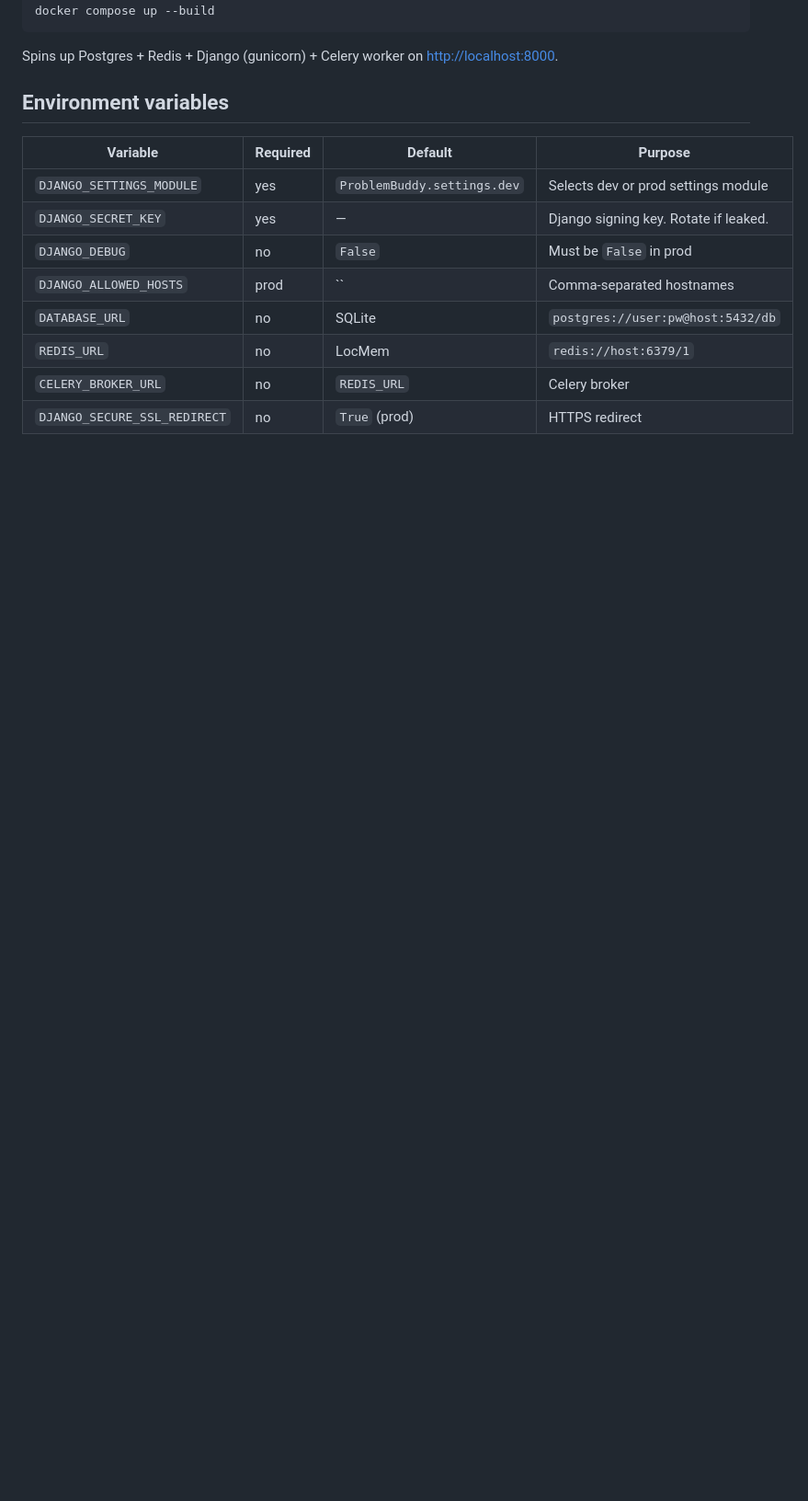
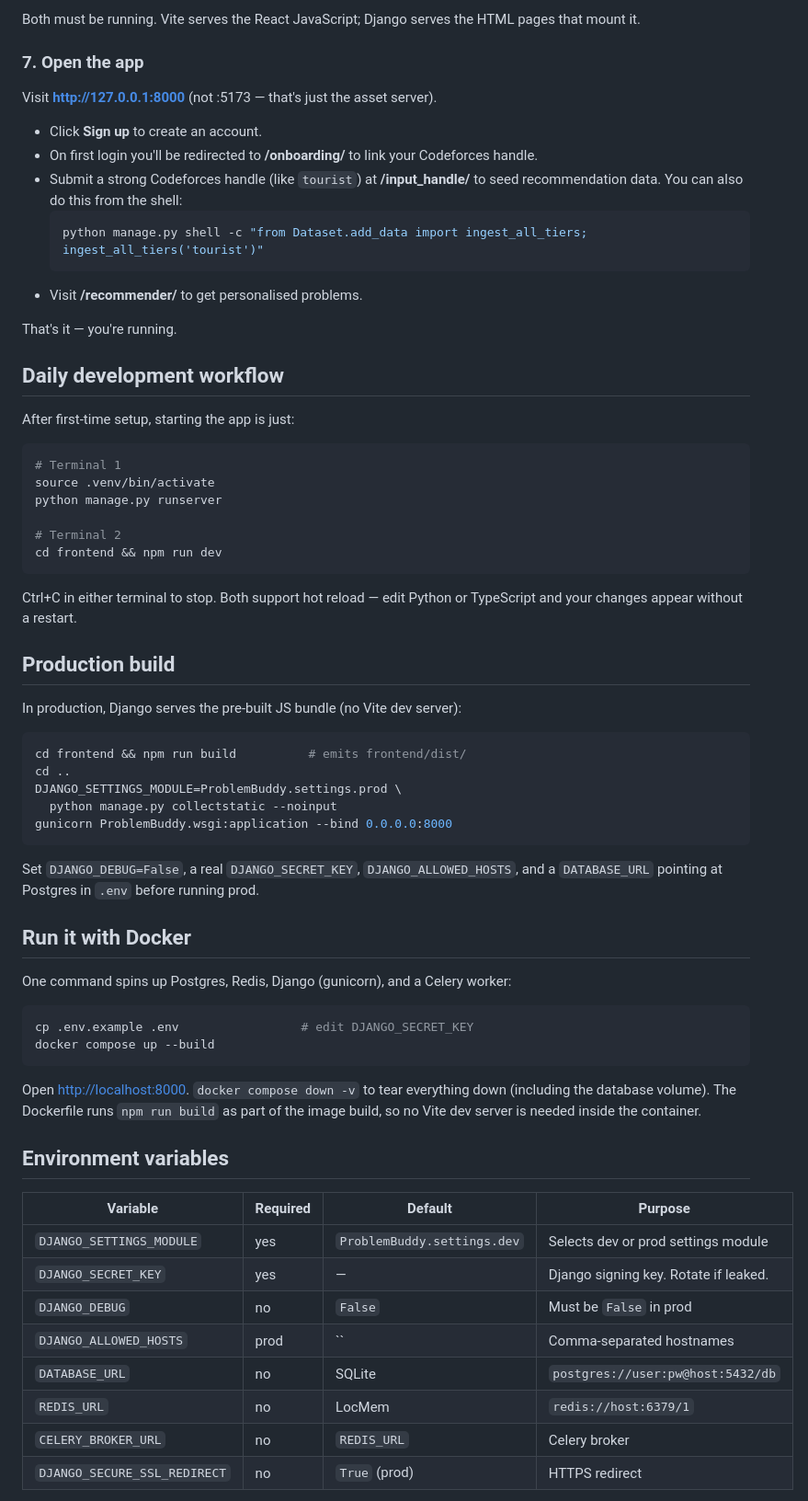
Before and after one commit to TheRakibJoy/ProblemBuddy, a Markdown page: README.md, the part around one of its changes. Shown at 92% size. GitHub-like rendering; blank space fills up the shorter version.

````diff
--- a/README.md
+++ b/README.md
@@ -96,8 +155,65 @@ cp .env.example .env
+Both must be running. Vite serves the React JavaScript; Django serves the
+HTML pages that mount it.
+
+### 7. Open the app
+
+Visit **http://127.0.0.1:8000** (not :5173 — that's just the asset server).
+
+- Click **Sign up** to create an account.
+- On first login you'll be redirected to **/onboarding/** to link your
+  Codeforces handle.
+- Submit a strong Codeforces handle (like `tourist`) at **/input_handle/** to
+  seed recommendation data. You can also do this from the shell:
+  ```bash
+  python manage.py shell -c "from Dataset.add_data import ingest_all_tiers; ingest_all_tiers('tourist')"
+  ```
+- Visit **/recommender/** to get personalised problems.
+
+That's it — you're running.
+
+## Daily development workflow
+
+After first-time setup, starting the app is just:
+
+```bash
+# Terminal 1
+source .venv/bin/activate
+python manage.py runserver
+
+# Terminal 2
+cd frontend && npm run dev
+```
+
+Ctrl+C in either terminal to stop. Both support hot reload — edit Python or
+TypeScript and your changes appear without a restart.
+
+## Production build
+
+In production, Django serves the pre-built JS bundle (no Vite dev server):
+
+```bash
+cd frontend && npm run build          # emits frontend/dist/
+cd ..
+DJANGO_SETTINGS_MODULE=ProblemBuddy.settings.prod \
+  python manage.py collectstatic --noinput
+gunicorn ProblemBuddy.wsgi:application --bind 0.0.0.0:8000
+```
+
+Set `DJANGO_DEBUG=False`, a real `DJANGO_SECRET_KEY`, `DJANGO_ALLOWED_HOSTS`,
+and a `DATABASE_URL` pointing at Postgres in `.env` before running prod.
+
+## Run it with Docker
+
+One command spins up Postgres, Redis, Django (gunicorn), and a Celery worker:
+
+```bash
+cp .env.example .env                 # edit DJANGO_SECRET_KEY
 docker compose up --build
 ```
 
-Spins up Postgres + Redis + Django (gunicorn) + Celery worker on
-<http://localhost:8000>.
+Open <http://localhost:8000>. `docker compose down -v` to tear everything down
+(including the database volume). The Dockerfile runs `npm run build` as part
+of the image build, so no Vite dev server is needed inside the container.
 
 ## Environment variables
 
````
Also changed, not shown: other parts of README.md (+152 -55 lines).
